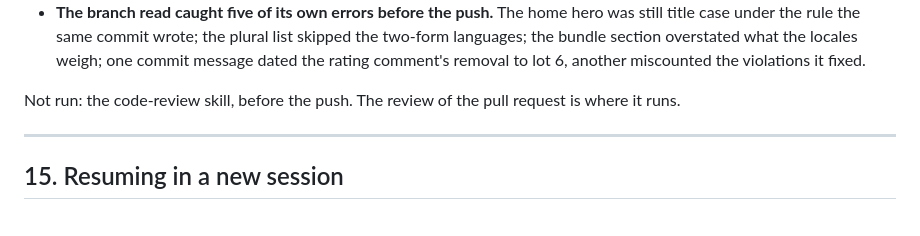
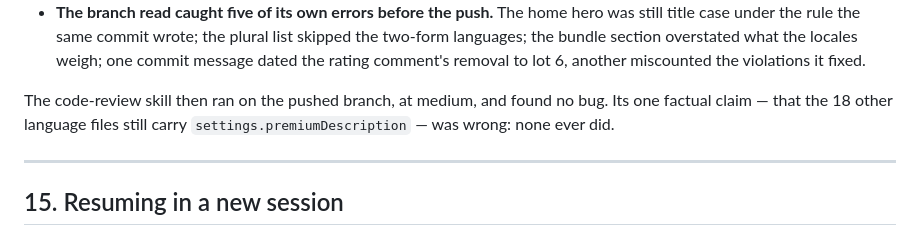
Before and after one commit to SoroMoise/rn-starter, a Markdown page: docs/boilerplate-audit/ROADMAP.md, the part around the change. GitHub-like rendering.

Commit message:
docs(audit): record the lot-13 review
The code-review skill ran on the pushed branch at medium and found no bug.
Its one factual claim, that the other language files kept the removed
`settings.premiumDescription`, was checked and is wrong: no file carries it.

Co-Authored-By: Claude Opus 5.5 <noreply@anthropic.com>
Claude-Session: https://claude.ai/code/session_01WXcGCdJCEvupPymYRS4DUC

```diff
--- a/docs/boilerplate-audit/ROADMAP.md
+++ b/docs/boilerplate-audit/ROADMAP.md
@@ -888,7 +888,9 @@ before it was pushed.
   bundle section overstated what the locales weigh; one commit message dated the rating comment's
   removal to lot 6, another miscounted the violations it fixed.
 
-Not run: the code-review skill, before the push. The review of the pull request is where it runs.
+The code-review skill then ran on the pushed branch, at medium, and found no bug. Its one factual
+claim — that the 18 other language files still carry `settings.premiumDescription` — was wrong: none
+ever did.
 
 ---
 
```
